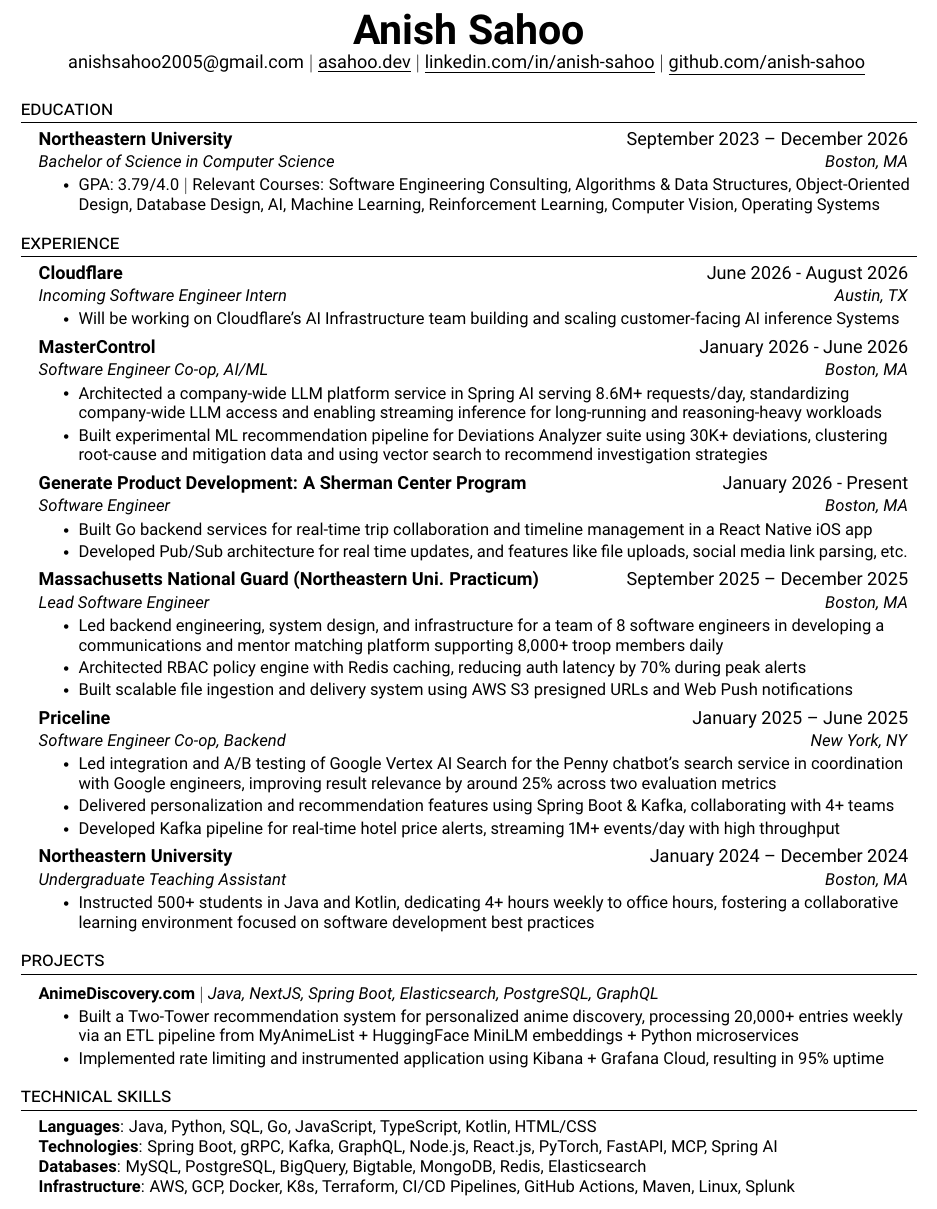
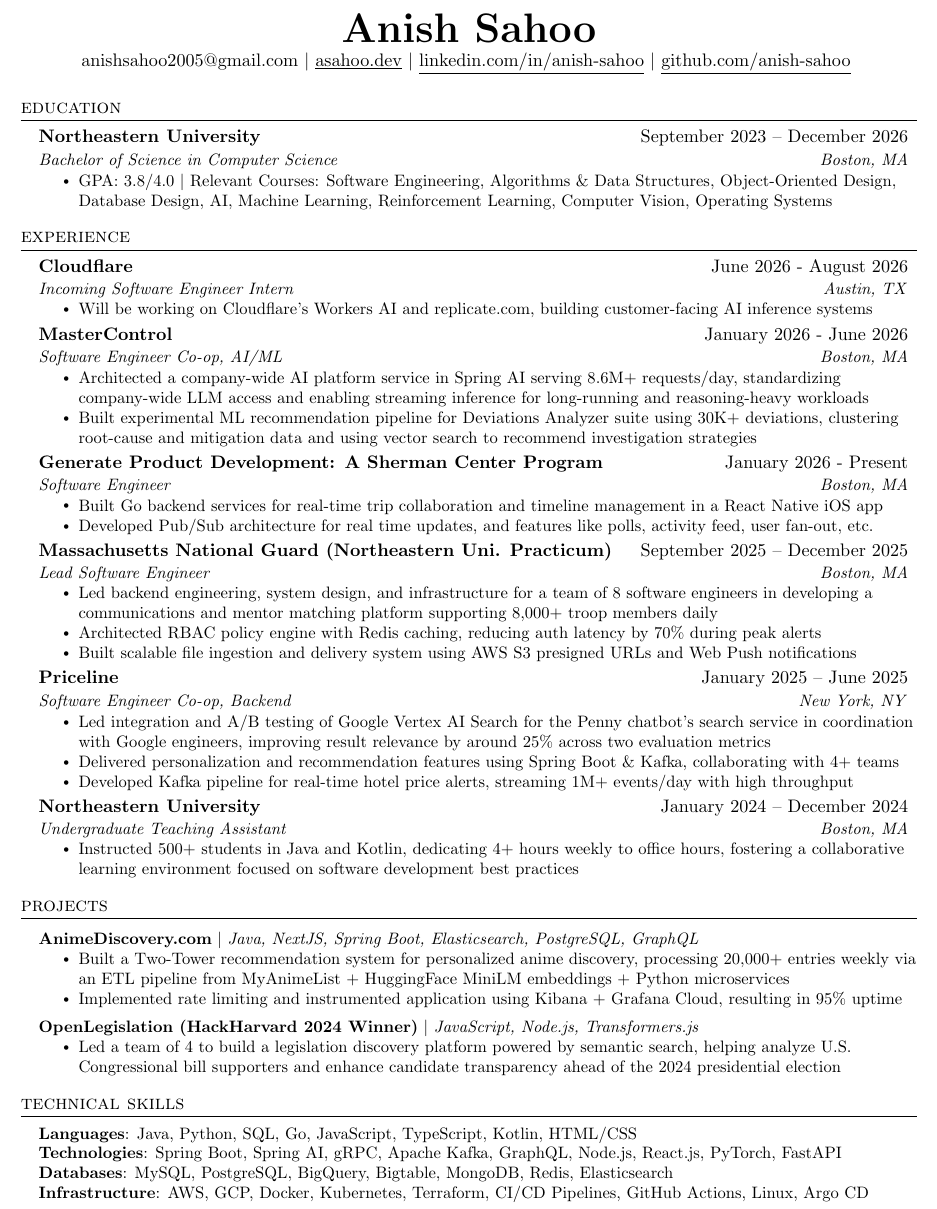
Before and after one commit to anish-sahoo/Resume, a LaTeX CV (resume.tex): part of the page, cut so that both start at the same text. Compiled offline with pdfLaTeX.

Commit message:
Update resume

```diff
--- a/resume.tex
+++ b/resume.tex
@@ -23,7 +23,7 @@
 %----------FONT OPTIONS----------
 % sans-serif
 % \usepackage[sfdefault]{FiraSans}
-\usepackage[sfdefault]{roboto}
+% \usepackage[sfdefault]{roboto}
 % \usepackage[sfdefault]{noto-sans}
 % \usepackage[default]{sourcesanspro}
 
@@ -137,7 +136,7 @@
       {Northeastern University}{September 2023 -- December 2026}
       {Bachelor of Science in Computer Science}{Boston, MA}
     \resumeItemListStart
-        \resumeItem{GPA: 3.79/4.0 $|$ Relevant Courses: Software Engineering Consulting, Algorithms \& Data Structures, Object-Oriented Design, Database Design, AI, Machine Learning, Reinforcement Learning, Computer Vision, Operating Systems}
+        \resumeItem{GPA: 3.8/4.0 $|$ Relevant Courses: Software Engineering, Algorithms \& Data Structures, Object-Oriented Design, Database Design, AI, Machine Learning, Reinforcement Learning, Computer Vision, Operating Systems}
         \resumeItemListEnd
   \resumeSubHeadingListEnd
 
@@ -149,14 +148,14 @@
   {Cloudflare}{June 2026 - August 2026}
   {Incoming Software Engineer Intern}{Austin, TX}
   \resumeItemListStart
-      \resumeItem{Will be working on Cloudflare's AI Infrastructure team building and scaling customer-facing AI inference Systems}
+      \resumeItem{Will be working on Cloudflare's Workers AI and replicate.com, building customer-facing AI inference systems}
   \resumeItemListEnd
 
   \resumeSubheading
   {MasterControl}{January 2026 - June 2026}
   {Software Engineer Co-op, AI/ML}{Boston, MA}
   \resumeItemListStart
-      \resumeItem{Architected a company-wide LLM platform service in Spring AI serving 8.6M+ requests/day, standardizing company-wide LLM access and enabling streaming inference for long-running and reasoning-heavy workloads}
+      \resumeItem{Architected a company-wide AI platform service in Spring AI serving 8.6M+ requests/day, standardizing company-wide LLM access and enabling streaming inference for long-running and reasoning-heavy workloads}
       \resumeItem{Built experimental ML recommendation pipeline for Deviations Analyzer suite using 30K+ deviations, clustering root-cause and mitigation data and using vector search to recommend investigation strategies}
   \resumeItemListEnd
 
@@ -165,26 +164,16 @@
   {Software Engineer}{Boston, MA}
   \resumeItemListStart
     \resumeItem{Built Go backend services for real-time trip collaboration and timeline management in a React Native iOS app}
-    % \resumeItem{Developed NLP pipelines to summarize social media and user input into actionable travel recommendations}
-    \resumeItem{Developed Pub/Sub architecture for real time updates, and features like file uploads, social media link parsing, etc.}
+    \resumeItem{Developed Pub/Sub architecture for real time updates, and features like polls, activity feed, user fan-out, etc.}
   \resumeItemListEnd
 
   \resumeSubheading
   {Massachusetts National Guard (Northeastern Uni. Practicum)}{September 2025 -- December 2025}
   {Lead Software Engineer}{Boston, MA}
   \resumeItemListStart
-  % \resumeItem{Led backend engineering, system design, and infrastructure for a team of 8 software engineers in developing a mission-critical communications and mentorship platform supporting 8,000+ troop members daily}
-  % \resumeItem{Architected RBAC with Redis caching (reducing 70\% auth latency), AWS S3 presigned file ingestion system, and \\Web Push notifications, and automated full-stack AWS deployments using Terraform and GitHub Actions}
-
-    % \resumeItem{Architected a role-based access control policy engine with a Redis-backed cache layer, reducing authorization validation latency by 70\% and increasing sustained throughput during peak alert windows}
-    % \resumeItem{Designed a scalable file ingestion and delivery system using AWS S3 presigned URLs and integrated low-latency Web Push notifications, ensuring secure, near-real-time propagation of mission-critical alerts and assets}
-    % \resumeItem{Configured end-to-end full-stack deployment, instrumentation, and infrastructure automation using Terraform, GitHub Actions, and AWS, standardizing development and enabling rapid feature delivery}
-
       \resumeItem{Led backend engineering, system design, and infrastructure for a team of 8 software engineers in developing a communications and mentor matching platform supporting 8,000+ troop members daily}
       \resumeItem{Architected RBAC policy engine with Redis caching, reducing auth latency by 70\% during peak alerts}
       \resumeItem{Built scalable file ingestion and delivery system using AWS S3 presigned URLs and Web Push notifications}
-      % \resumeItem{Automated CI/CD and full-stack deployments with Terraform, GitHub Actions, and AWS ECS Fargate}
-
   \resumeItemListEnd
 
   \resumeSubheading
@@ -231,7 +220,7 @@
 \resumeSubHeadingListStart
 
   \resumeProjectHeading
-      {\href{https://github.com/anish-sahoo/AnimeVisualizer}{\textbf{AnimeDiscovery.com}} $|$ \emph{Java, NextJS, Spring Boot, Elasticsearch, PostgreSQL, GraphQL}}{}%{June 2025}
+      {\href{https://github.com/anish-sahoo/AnimeDiscovery}{\textbf{AnimeDiscovery.com}} $|$ \emph{Java, NextJS, Spring Boot, Elasticsearch, PostgreSQL, GraphQL}}{}%{June 2025}
       \resumeItemListStart
         % \resumeItem{Built a scalable recommendation system for personalized anime discovery using a Two Tower Model architecture}
         % \resumeItem{Integrated PostgreSQL, Elasticsearch, and Redis using Spring Boot for a fault-tolerant, low-latency system for personalized search and recommendations on over 20,000 anime scraped from MyAnimeList}
@@ -240,16 +229,17 @@
       \resumeItem{Implemented rate limiting and instrumented application using Kibana + Grafana Cloud, resulting in 95\% uptime}
         \resumeItemListEnd
 
-    % \resumeProjectHeading
-    % {\href{a}{\textbf{OpenLegislation (HackHarvard 2024 Winner)}} $|$ \emph{JavaScript, Node.js, React.js, Transformers.js}}{}%{October 2024}
-    % \resumeItemListStart
-    %   \resumeItem{Led a team of 4 to build an AI-powered discovery platform that analyzes U.S. Congressional bill supporters, enhancing government transparency and civic engagement ahead of the 2024 presidential election}
-    % \resumeItemListEnd
+    \resumeProjectHeading
+    {\href{a}{\textbf{OpenLegislation (HackHarvard 2024 Winner)}} $|$ \emph{JavaScript, Node.js, Transformers.js}}{}%{October 2024}
+    \resumeItemListStart
+      \resumeItem{Led a team of 4 to build a legislation discovery platform powered by semantic search, helping analyze U.S. Congressional bill supporters and enhance candidate transparency ahead of the 2024 presidential election}
+    \resumeItemListEnd
 
     % \resumeProjectHeading
     % {\href{https://github.com/anish-sahoo/XDevChallenge}{\textbf{X Finance (X Developer Challenge)}} $|$ \emph{Python, TypeScript, React.js, X API, xAI API}}{}%{April 2024}
     % \resumeItemListStart
     %   \resumeItem{Collaborated with small team to engineer a web application that uses historical Tweet data and xAI's Grok-1 LLM to analyze public sentiment about stocks on X during a hackathon at X Headquarters}
+    %   % \resumeItem{Collaborated with small team to development stock market sentiment analysis pipelines using xAI's private beta Grok-1 LLM and extensive tweet data during a hackathon at X Headquarters}
     % \resumeItemListEnd
 
 \resumeSubHeadingListEnd
@@ -258,9 +248,9 @@
 \begin{itemize}[leftmargin=0.15in, label={}]
   \small{\item{
    \textbf{Languages}{: Java, Python, SQL, Go, JavaScript, TypeScript, Kotlin, HTML/CSS } \\
-   \textbf{Technologies}{: Spring Boot, gRPC, Kafka, GraphQL, Node.js, React.js, PyTorch, FastAPI, MCP, Spring AI} \\
+   \textbf{Technologies}{: Spring Boot, Spring AI, gRPC, Apache Kafka, GraphQL, Node.js, React.js, PyTorch, FastAPI} \\
    \textbf{Databases}{: MySQL, PostgreSQL, BigQuery, Bigtable, MongoDB, Redis, Elasticsearch} \\
-   \textbf{Infrastructure}{: AWS, GCP, Docker, K8s, Terraform, CI/CD Pipelines, GitHub Actions, Maven, Linux, Splunk} \\
+   \textbf{Infrastructure}{: AWS, GCP, Docker, Kubernetes, Terraform, CI/CD Pipelines, GitHub Actions, Linux, Argo CD} \\
   }}
 \end{itemize}
 
```
Also changed, not shown: .github/workflows/release.yml (+3 -3 lines), resume.pdf, resume.tex (1 more changed lines), 1 other file. Lines whose indentation alone changed are shown as unchanged.
